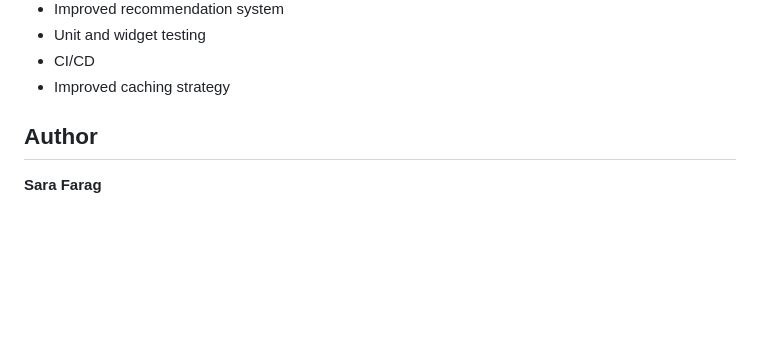
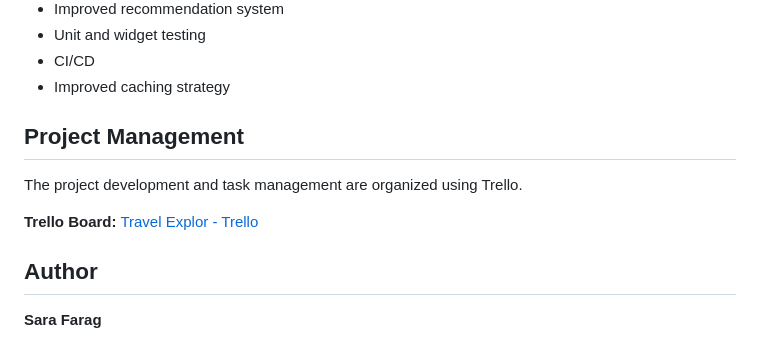
Before and after one commit to Sara2127365/travel_explorer, a Markdown page: README.md, the part around the change. Rendered like a GitHub page; blank space fills up the shorter version.

```diff
--- a/README.md
+++ b/README.md
@@ -452,6 +452,11 @@ Possible future improvements include:
 * CI/CD
 * Improved caching strategy
 
+## Project Management
+
+The project development and task management are organized using Trello.
+
+**Trello Board:** [Travel Explor - Trello](https://trello.com/invite/b/6ab12dad54db1e538dcd2c9a/ATTIe5e878e002e970492fc5d58dda14db75DA6C49F1/my-trello-board)
 
 
 ## Author
```
